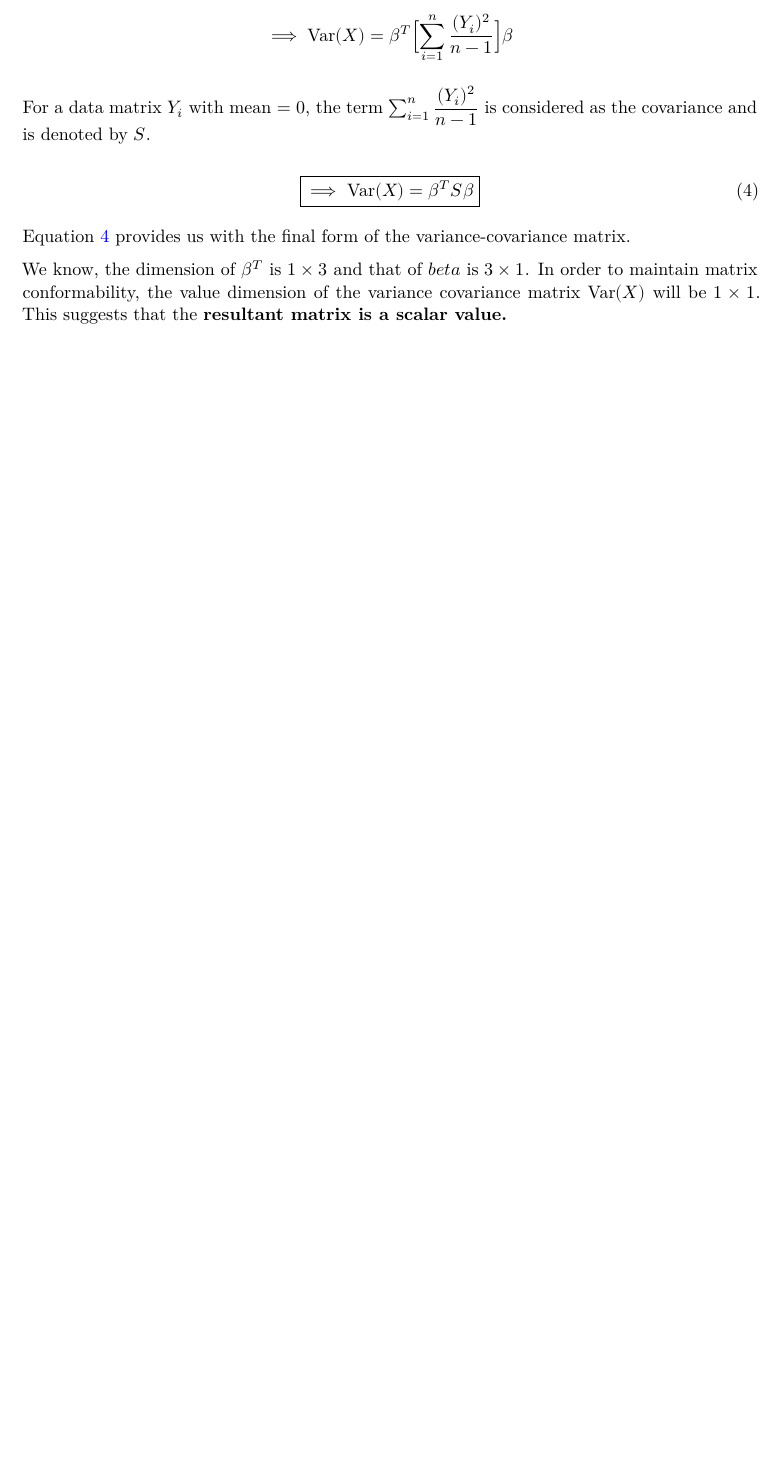
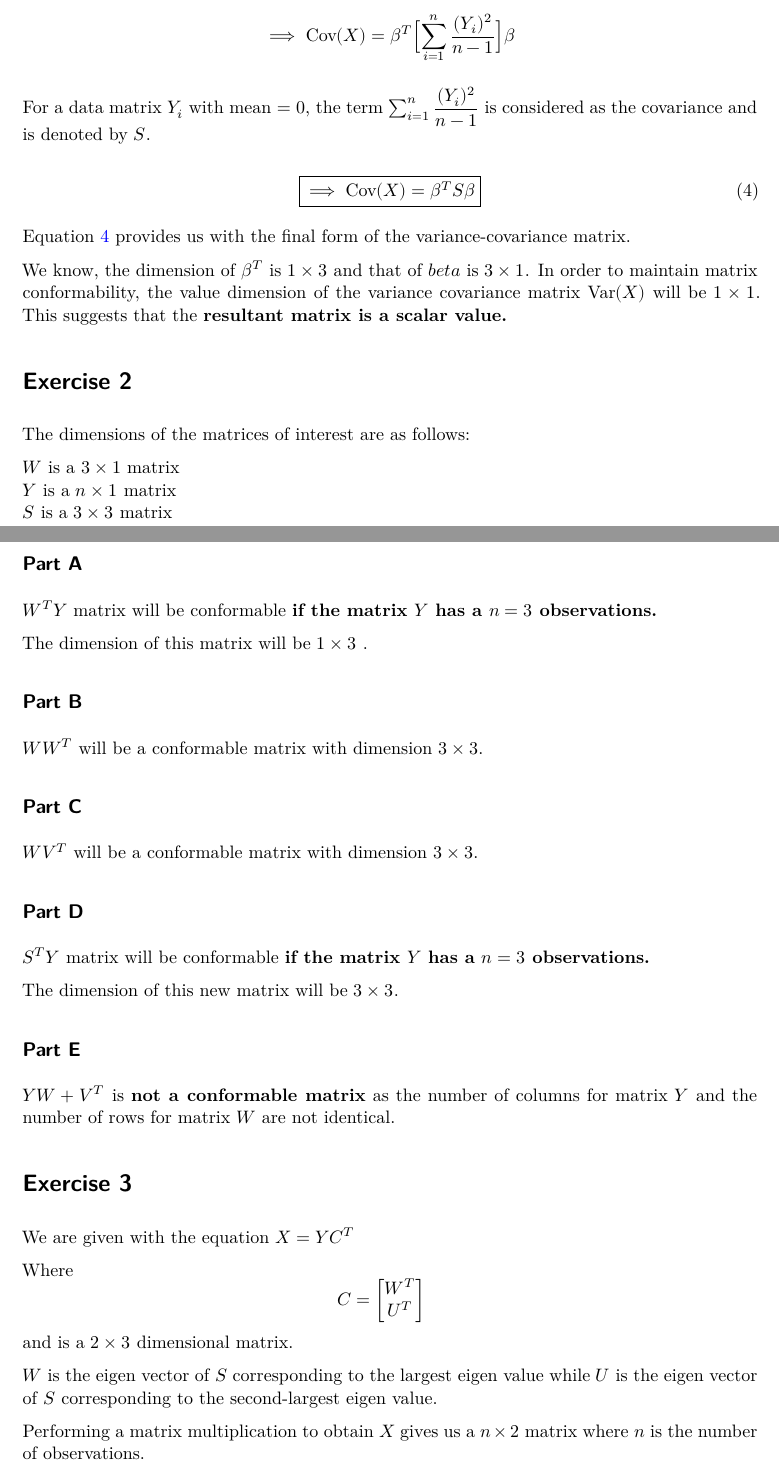
Before and after one commit to arinbaruah/hdda_individual_Assessment, a Quarto document (assignment2.qmd): part of page 2 of 2 before the commit and two parts of pages 2 and 3 of 4 after it, the two joined at a grey line, cut so that both start at the same text, the shorter picture padded with empty space. The pictures show the output file assignment2.pdf that the author committed with the source.

Commit message:
Exercises 2,3 and 4 completed

```diff
--- a/assignment2.qmd
+++ b/assignment2.qmd
@@ -51,12 +51,63 @@ $$\text{Var}(X) = \text{Var}(Y\beta)$$
 
-$$\implies \text{Var}(X) =\sum_{i=1}^{n} \dfrac{(Y_i \beta)^2}{n-1}$$
-$$\implies \text{Var}(X) = \beta^T \Bigl[ \sum_{i=1}^{n}\dfrac{(Y_i)^2}  {n-1}\Bigl] \beta$$
+$$\implies \text{Cov}(X) =\sum_{i=1}^{n} \dfrac{(Y_i \beta)^2}{n-1}$$
+$$\implies \text{Cov}(X) = \beta^T \Bigl[ \sum_{i=1}^{n}\dfrac{(Y_i)^2}  {n-1}\Bigl] \beta$$
 
 For a data matrix $Y_i$ with mean = 0, the term $\sum_{i=1}^{n}\dfrac{(Y_i)^2}  {n-1}$ is considered as the covariance and is denoted by $S$.
 
-$$\boxed{\implies \text{Var}(X) = \beta^T S \beta}$$ {#eq-varcovcompute}
+$$\boxed{\implies \text{Cov}(X) = \beta^T S \beta}$$ {#eq-varcovcompute}
 
 
 @eq-varcovcompute provides us with the final form of the variance-covariance matrix.
 
 We know, the dimension of $\beta^T$ is $1 \times 3$ and that of $beta$ is $3 \times 1$. In order to maintain matrix conformability, the value dimension of the variance covariance matrix $\text{Var}(X)$ will be $1 \times 1$. This suggests that the __resultant matrix is a scalar value.__
+
+
+# Exercise 2
+
+The dimensions of the matrices of interest are as follows:
+
+$W$ is a $3 \times 1$ matrix \
+$Y$ is a $n \times 1$ matrix \
+$S$ is a $3 \times 3$ matrix \
+
+
+## Part A
+
+$W^TY$ matrix will be conformable __if the matrix $Y$ has a $n = 3$ observations.__
+
+The dimension of this matrix will be $1 \times 3$ .
+
+## Part B
+
+$WW^T$ will be a conformable matrix with dimension $3 \times 3$.
+
+## Part C
+
+$WV^T$ will be a conformable matrix with dimension $3 \times 3$.
+
+## Part D
+
+$S^TY$ matrix will be conformable __if the matrix $Y$ has a $n = 3$ observations.__
+
+The dimension of this new matrix will be $3 \times 3$.
+
+## Part E
+
+$YW + V^T$ is __not a conformable matrix__ as the number of columns for matrix $Y$ and the number of rows for matrix $W$ are not identical.
+
+
+# Exercise 3
+
+We are given with the equation $X = YC^T$
+
+Where $$
+	C = \begin{bmatrix}
+	W^T \\
+	U^T
+	\end{bmatrix}
+	\quad
+	$$ and is a $2 \times 3$ dimensional matrix.
+
+$W$ is the eigen vector of $S$ corresponding to the largest eigen value while $U$ is the eigen vector of $S$ corresponding to the second-largest eigen value.
+
+Performing a matrix multiplication to obtain $X$ gives us a $n \times 2$ matrix where $n$ is the number of observations.
```
Also changed, not shown: assignment2.pdf, assignment2.qmd (47 more changed lines).
